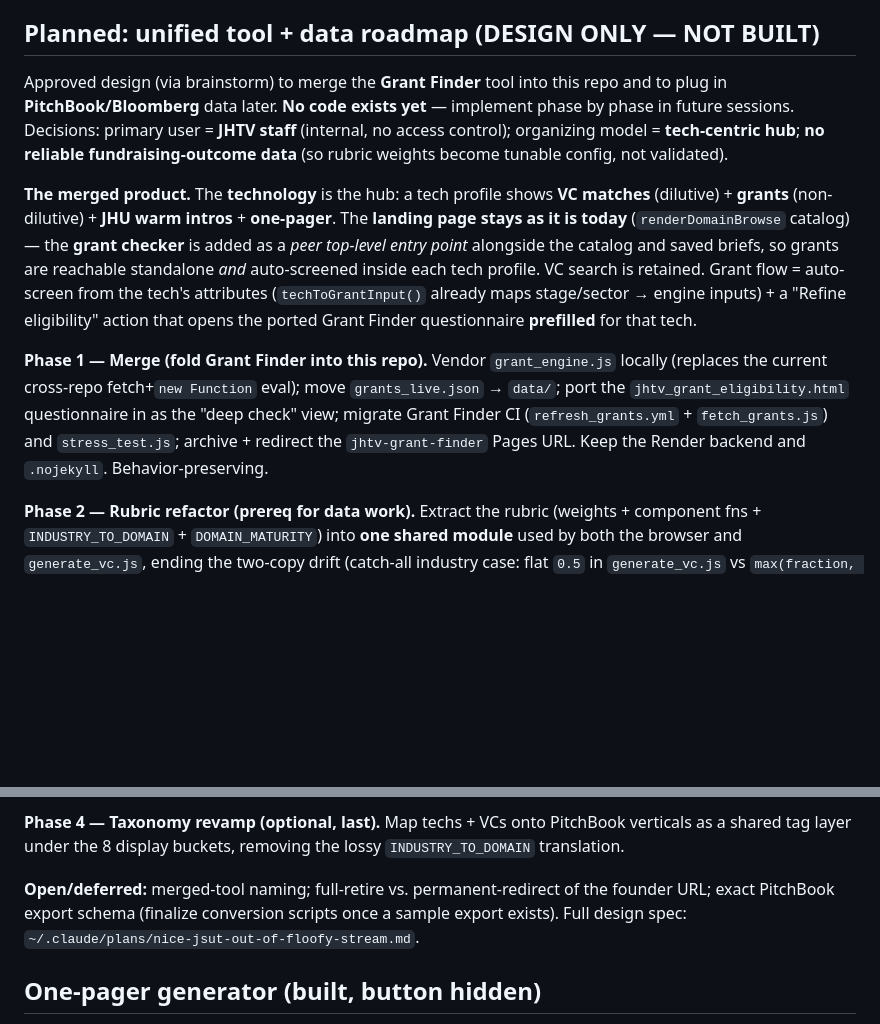
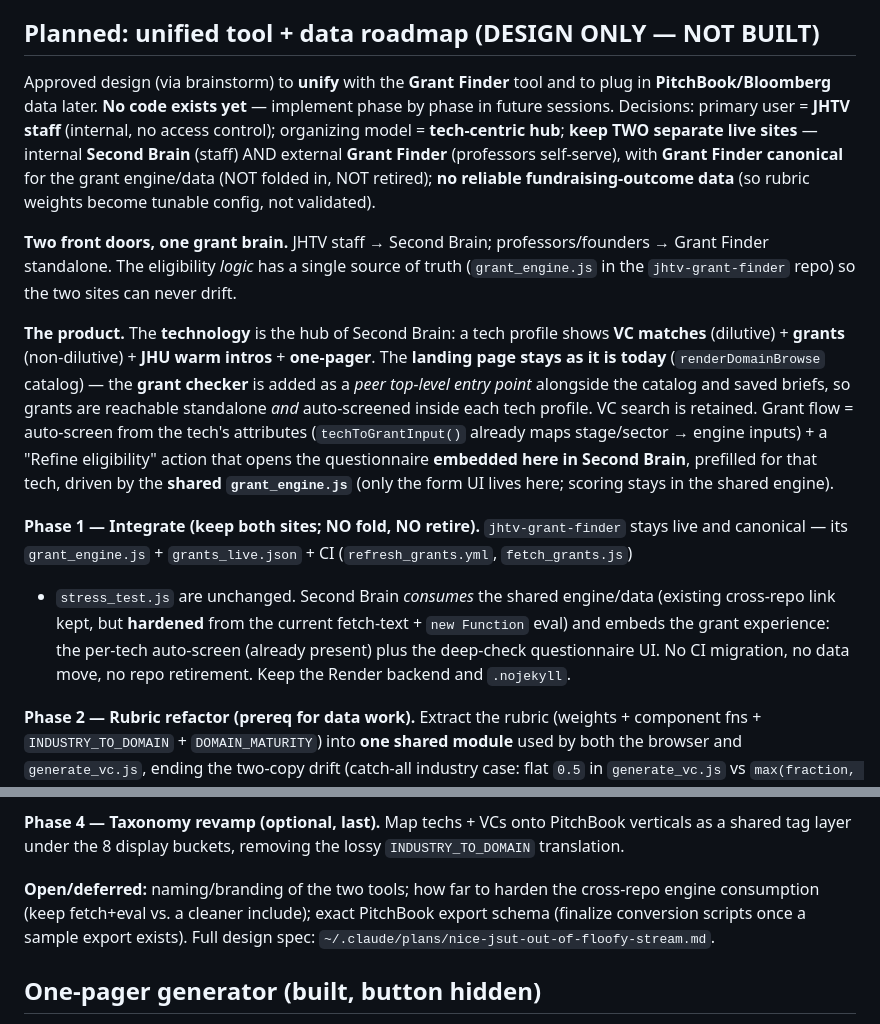
Before and after one commit to ckannam/VC_Matching_Second_Brain, a Markdown page: CLAUDE.md, 2 parts joined by grey strips. GitHub-like rendering; blank space fills up the shorter version.

Commit message:
docs: correct unified-tool design — keep both sites, shared grant engine
Grant Finder stays live and canonical (external, professor-facing); Second
Brain consumes its shared grant_engine.js internally. Replaces the earlier
"fold + retire" framing.

Co-Authored-By: Claude Opus 4.8 <noreply@anthropic.com>

```diff
--- a/CLAUDE.md
+++ b/CLAUDE.md
@@ -166,25 +166,34 @@ deferred decision: make public, GitHub Pro, or move to Netlify/Vercel).
 
 ## Planned: unified tool + data roadmap (DESIGN ONLY — NOT BUILT)
 
-Approved design (via brainstorm) to merge the **Grant Finder** tool into this repo and to plug in
+Approved design (via brainstorm) to **unify** with the **Grant Finder** tool and to plug in
 **PitchBook/Bloomberg** data later. **No code exists yet** — implement phase by phase in future
 sessions. Decisions: primary user = **JHTV staff** (internal, no access control); organizing model
-= **tech-centric hub**; **no reliable fundraising-outcome data** (so rubric weights become tunable
-config, not validated).
+= **tech-centric hub**; **keep TWO separate live sites** — internal **Second Brain** (staff) AND
+external **Grant Finder** (professors self-serve), with **Grant Finder canonical** for the grant
+engine/data (NOT folded in, NOT retired); **no reliable fundraising-outcome data** (so rubric
+weights become tunable config, not validated).
 
-**The merged product.** The **technology** is the hub: a tech profile shows **VC matches**
+**Two front doors, one grant brain.** JHTV staff → Second Brain; professors/founders → Grant Finder
+standalone. The eligibility *logic* has a single source of truth (`grant_engine.js` in the
+`jhtv-grant-finder` repo) so the two sites can never drift.
+
+**The product.** The **technology** is the hub of Second Brain: a tech profile shows **VC matches**
 (dilutive) + **grants** (non-dilutive) + **JHU warm intros** + **one-pager**. The **landing page
 stays as it is today** (`renderDomainBrowse` catalog) — the **grant checker** is added as a *peer
 top-level entry point* alongside the catalog and saved briefs, so grants are reachable standalone
 *and* auto-screened inside each tech profile. VC search is retained. Grant flow = auto-screen from
 the tech's attributes (`techToGrantInput()` already maps stage/sector → engine inputs) + a "Refine
-eligibility" action that opens the ported Grant Finder questionnaire **prefilled** for that tech.
+eligibility" action that opens the questionnaire **embedded here in Second Brain**, prefilled for
+that tech, driven by the **shared `grant_engine.js`** (only the form UI lives here; scoring stays in
+the shared engine).
 
-**Phase 1 — Merge (fold Grant Finder into this repo).** Vendor `grant_engine.js` locally (replaces
-the current cross-repo fetch+`new Function` eval); move `grants_live.json` → `data/`; port the
-`jhtv_grant_eligibility.html` questionnaire in as the "deep check" view; migrate Grant Finder CI
-(`refresh_grants.yml` + `fetch_grants.js`) and `stress_test.js`; archive + redirect the
-`jhtv-grant-finder` Pages URL. Keep the Render backend and `.nojekyll`. Behavior-preserving.
+**Phase 1 — Integrate (keep both sites; NO fold, NO retire).** `jhtv-grant-finder` stays live and
+canonical — its `grant_engine.js` + `grants_live.json` + CI (`refresh_grants.yml`, `fetch_grants.js`)
++ `stress_test.js` are unchanged. Second Brain *consumes* the shared engine/data (existing cross-repo
+link kept, but **hardened** from the current fetch-text + `new Function` eval) and embeds the grant
+experience: the per-tech auto-screen (already present) plus the deep-check questionnaire UI. No CI
+migration, no data move, no repo retirement. Keep the Render backend and `.nojekyll`.
 
 **Phase 2 — Rubric refactor (prereq for data work).** Extract the rubric (weights + component fns +
 `INDUSTRY_TO_DOMAIN` + `DOMAIN_MATURITY`) into **one shared module** used by both the browser and
@@ -206,8 +215,9 @@ unchanged.
 **Phase 4 — Taxonomy revamp (optional, last).** Map techs + VCs onto PitchBook verticals as a shared
 tag layer under the 8 display buckets, removing the lossy `INDUSTRY_TO_DOMAIN` translation.
 
-**Open/deferred:** merged-tool naming; full-retire vs. permanent-redirect of the founder URL; exact
-PitchBook export schema (finalize conversion scripts once a sample export exists). Full design spec:
+**Open/deferred:** naming/branding of the two tools; how far to harden the cross-repo engine
+consumption (keep fetch+eval vs. a cleaner include); exact PitchBook export schema (finalize
+conversion scripts once a sample export exists). Full design spec:
 `~/.claude/plans/nice-jsut-out-of-floofy-stream.md`.
 
 ## One-pager generator (built, button hidden)
```
